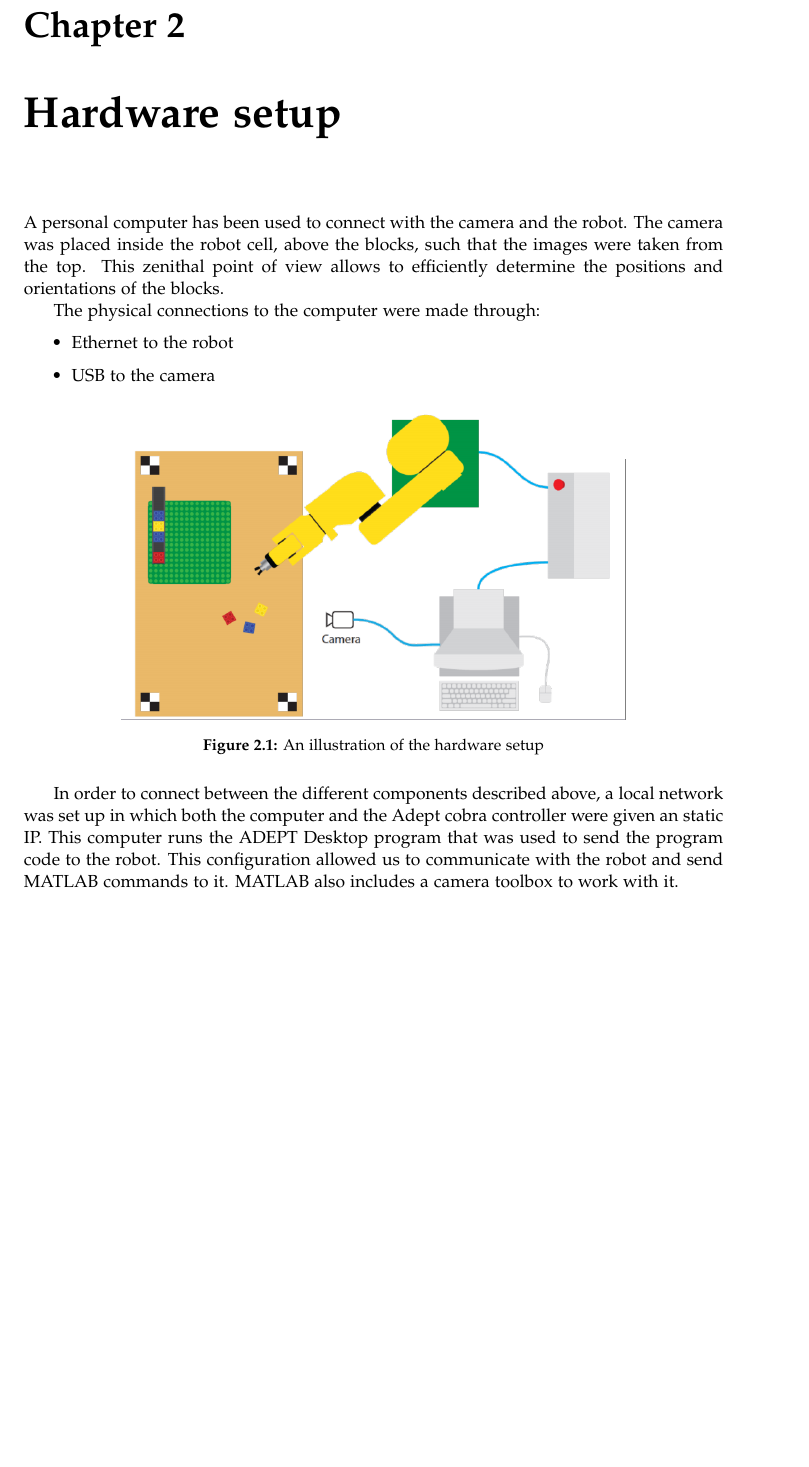
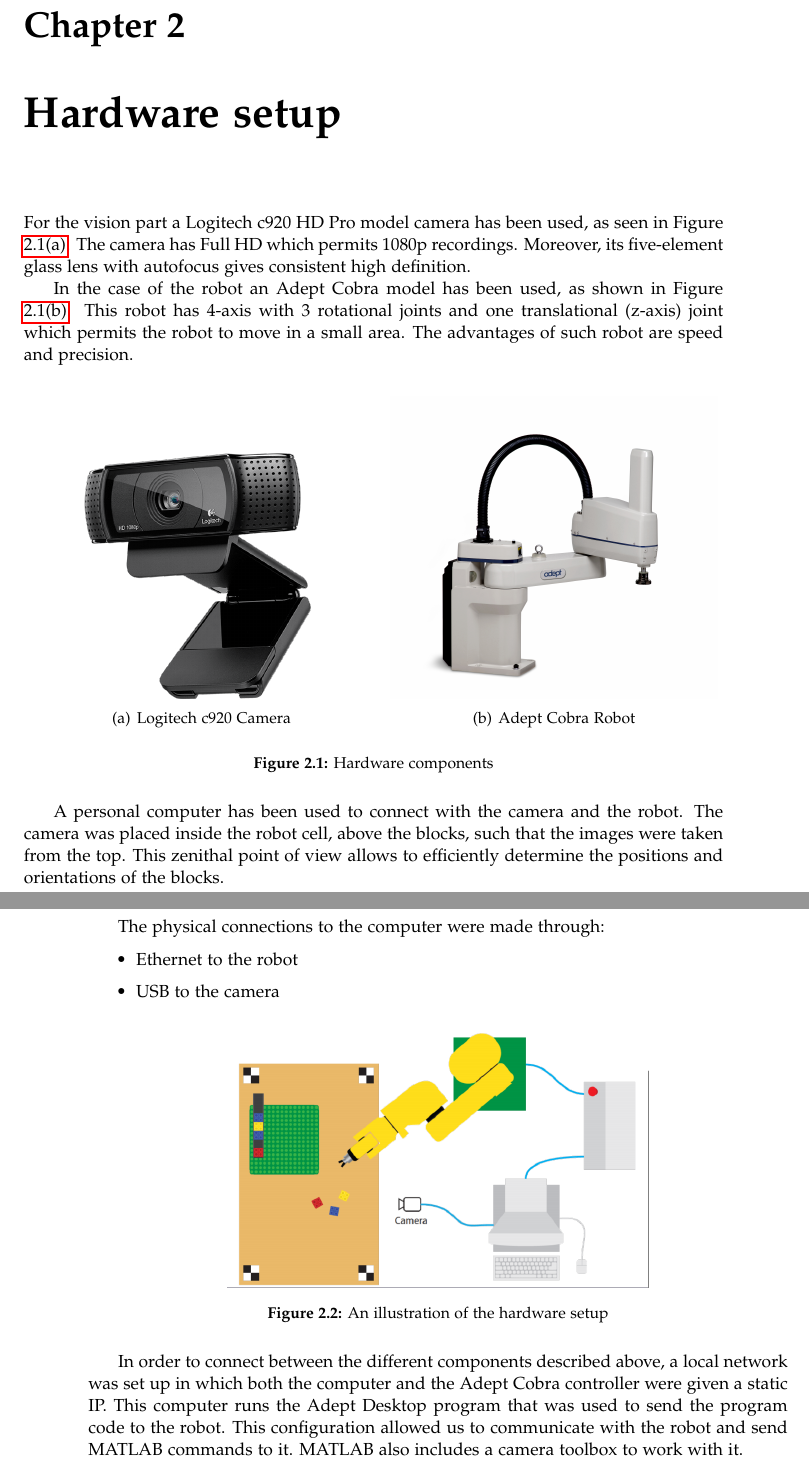
Before and after one commit to Robert-OP/Robot_Vision, a LaTeX thesis (doc/master.tex, which reads doc/sections/hardware.tex): part of page 11 of 25 before the commit and two parts of pages 11 and 12 of 25 after it, the two joined at a grey line, cut so that both start at the same text, the shorter picture padded with empty space. Compiled offline with pdfLaTeX.

Commit message:
Terminator0

```diff
--- a/doc/sections/hardware.tex
+++ b/doc/sections/hardware.tex
@@ -1,5 +1,23 @@
 \chapter{Hardware setup}\label{ch:hardware}
+
+For the vision part a Logitech c920 HD Pro model camera has been used, as seen in Figure \ref{fig:cam}. The camera has Full HD which permits 1080p recordings. Moreover, its five-element glass lens with autofocus gives consistent high definition.
+
+In the case of the robot an Adept Cobra model has been used, as shown in Figure \ref{fig:cobra}. This robot has 4-axis with 3 rotational joints and one translational (z-axis) joint which permits the robot to move in a small area. The advantages of such robot are speed and precision.
+
+\begin{figure}[H]
+	\hfill
+	\subfigure[Logitech c920 Camera]{
+		\includegraphics[scale=0.25]{figures/c920.png}
+		\label{fig:cam}}
+	\hfill
+	\subfigure[Adept Cobra Robot]{
+		\includegraphics[scale=0.4]{figures/cobra.jpg}
+		\label{fig:cobra}}
+	\caption{Hardware components}
+\end{figure}
+
 A personal computer has been used to connect with the camera and the robot. The camera was placed inside the robot cell, above the blocks, such that the images were taken from the top. This zenithal point of view allows to efficiently determine the positions and orientations of the blocks.
+\\
 
 The physical connections to the computer were made through:
 \begin{itemize}
@@ -7,11 +25,10 @@
 	\item USB to the camera
 \end{itemize}
 
-\begin{figure}[hb]
-\centering
-\includegraphics[width=4in]{figures/robotCellDesign.png}
-\caption[robot Cell Design]
-{An illustration of the hardware setup}
+\begin{figure}[H]
+	\centering
+	\includegraphics[scale=0.4]{figures/robotCellDesign.png}
+	\caption{An illustration of the hardware setup}
 \end{figure}
 
-In order to connect between the different components described above, a local network was set up in which both the computer and the Adept cobra controller were given an static IP. This computer runs the ADEPT Desktop program that was used to send the program code to the robot. This configuration allowed us to communicate with the robot and send MATLAB commands to it. MATLAB also includes a camera toolbox to work with it.
+In order to connect between the different components described above, a local network was set up in which both the computer and the Adept Cobra controller were given a static IP. This computer runs the Adept Desktop program that was used to send the program code to the robot. This configuration allowed us to communicate with the robot and send MATLAB commands to it. MATLAB also includes a camera toolbox to work with it.
```
Also changed, not shown: doc/figures/c920.png (added), doc/figures/cobra.jpg (added).
